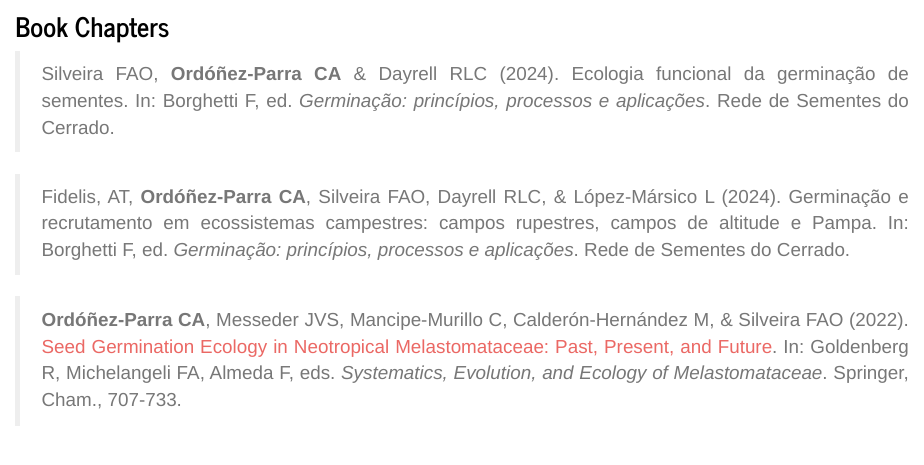
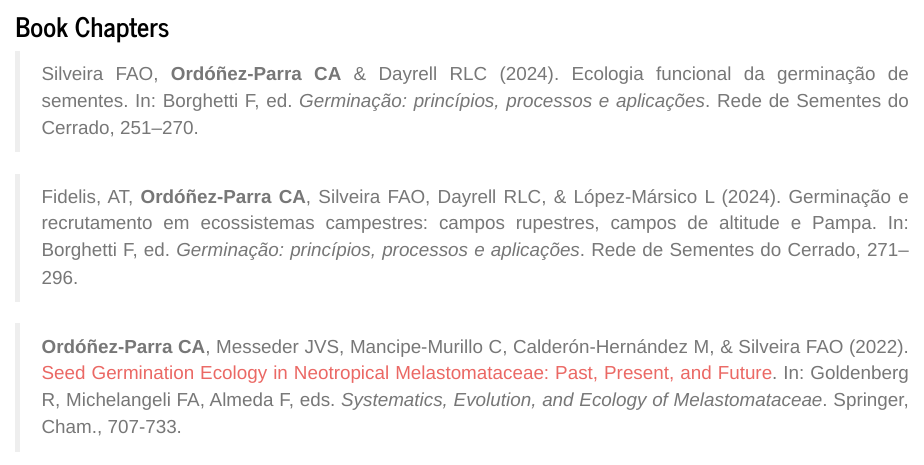
Before and after one commit to caordonezparra/caordonezparra.github.io, an R Markdown document (publications.Rmd): the page in a window 1100 px wide, from 2930 px down. The pictures show the output file publications.html that the author committed with the source, opened offline; library style sheets and scripts come from the installed R packages.

Commit message:
Updating Website (Feb 13, 2025)

```diff
--- a/publications.Rmd
+++ b/publications.Rmd
@@ -70,9 +70,9 @@ Here you will find an updated list of my publications (last update, February 202
 
 ### Book Chapters
 
-> Silveira FAO, **Ordóñez-Parra CA** & Dayrell RLC (2024). Ecologia funcional da germinação de sementes. In: Borghetti F, ed. _Germinação: princípios, processos e aplicações_. Rede de Sementes do Cerrado.
+> Silveira FAO, **Ordóñez-Parra CA** & Dayrell RLC (2024). Ecologia funcional da germinação de sementes. In: Borghetti F, ed. _Germinação: princípios, processos e aplicações_. Rede de Sementes do Cerrado, 251–270.
 
-> Fidelis, AT, **Ordóñez-Parra CA**, Silveira FAO, Dayrell RLC, & López-Mársico L (2024). Germinação e recrutamento em ecossistemas campestres: campos rupestres, campos de altitude e Pampa. In: Borghetti F, ed. _Germinação: princípios, processos e aplicações_. Rede de Sementes do Cerrado.
+> Fidelis, AT, **Ordóñez-Parra CA**, Silveira FAO, Dayrell RLC, & López-Mársico L (2024). Germinação e recrutamento em ecossistemas campestres: campos rupestres, campos de altitude e Pampa. In: Borghetti F, ed. _Germinação: princípios, processos e aplicações_. Rede de Sementes do Cerrado, 271–296.
 
 > **Ordóñez-Parra CA**, Messeder JVS, Mancipe-Murillo C, Calderón-Hernández M, & Silveira FAO (2022). [Seed Germination Ecology in Neotropical Melastomataceae: Past, Present, and Future](https://link.springer.com/chapter/10.1007/978-3-030-99742-7_32). In: Goldenberg R, Michelangeli FA, Almeda F, eds. _Systematics, Evolution, and Ecology of Melastomataceae_. Springer, Cham., 707-733.
 
```
Also changed, not shown: publications.html.
